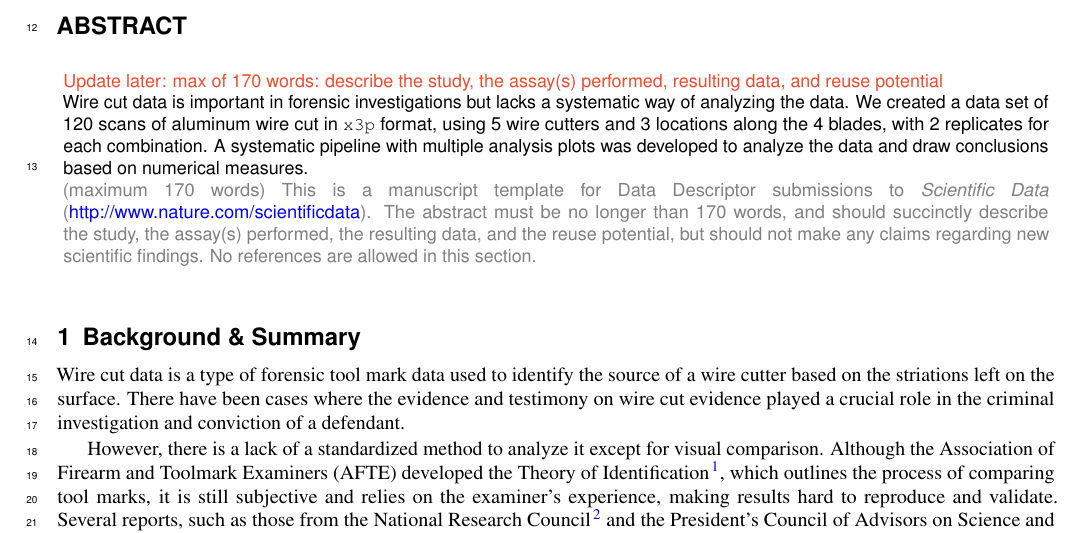
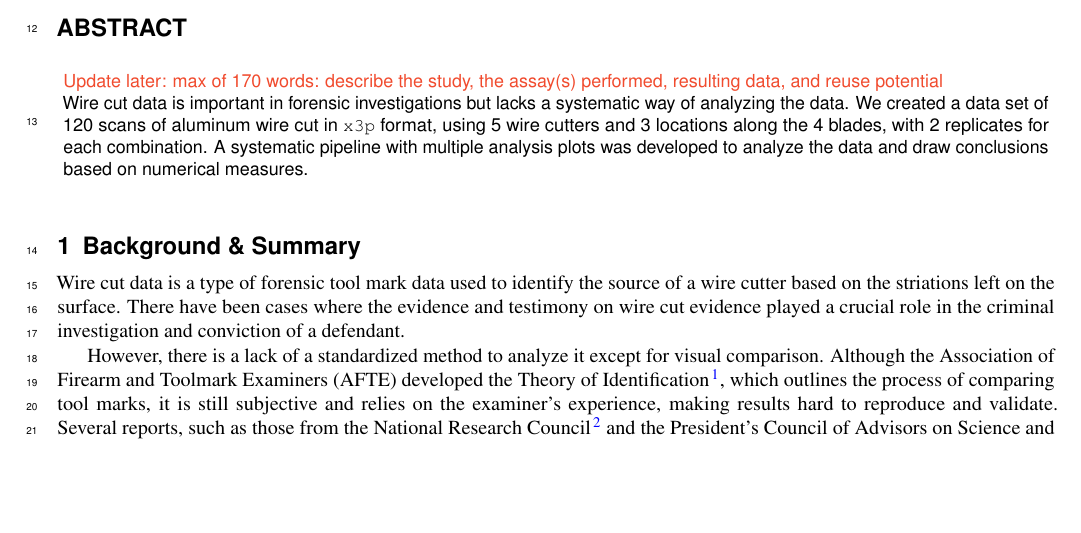
Before and after one commit to heike/Wirecuts---data-descriptor, a LaTeX paper (ch2_main.tex): part of page 1 of 10, cut so that both start at the same text, the shorter picture padded with empty space. Compiled offline with pdfLaTeX.

Commit message:
Remove instructions for abstract

```diff
--- a/ch2_main.tex
+++ b/ch2_main.tex
@@ -68,11 +68,6 @@ of aluminum wire cut in \texttt{x3p} format, using 5 wire cutters and 3
 locations along the 4 blades, with 2 replicates for each combination. A
 systematic pipeline with multiple analysis plots was developed to
 analyze the data and draw conclusions based on numerical measures.
-
-\ifnum \ifinstruction=1
-\fi
-
-\textcolor{gray}{(maximum 170 words) This is a manuscript template for Data Descriptor submissions to \emph{Scientific Data} (\href{http://www.nature.com/scientificdata}{http://www.nature.com/scientificdata}). The abstract must be no longer than 170 words, and should succinctly describe the study, the assay(s) performed, the resulting data, and the reuse potential, but should not make any claims regarding new scientific findings. No references are allowed in this section.}
 \end{abstract}
 \begin{document}
 
```
Also changed, not shown: 1 other file.
